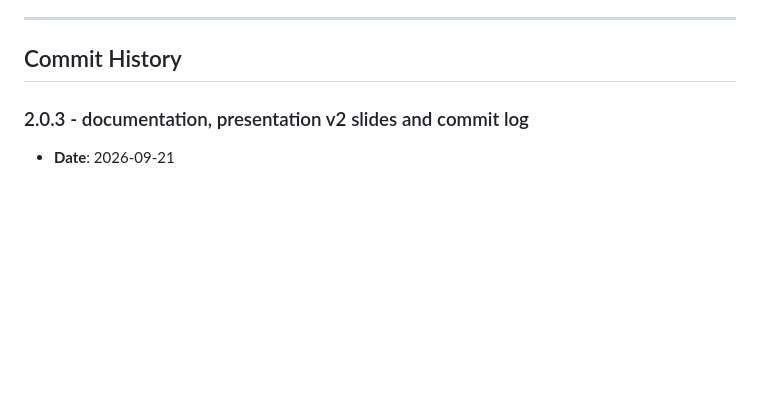
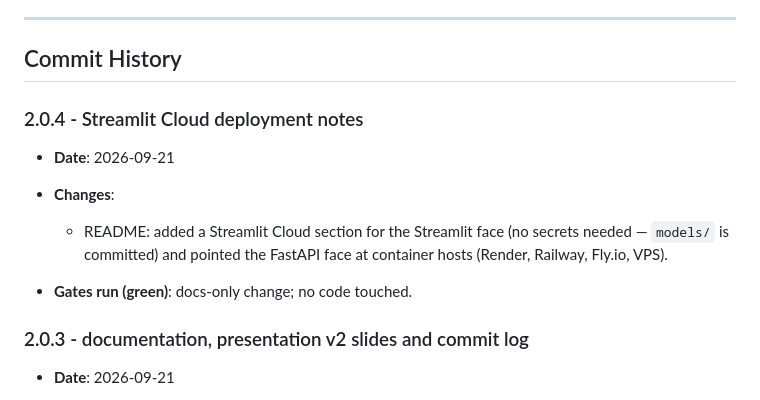
Before and after one commit to abustark/HOUSE-PRICE-PREDICTION-USING-MACHINE-LEARNING-ALGORITHMS, a Markdown page: docs/commits.md, the part around the change. Rendered like a GitHub page; blank space fills up the shorter version.

```diff
--- a/docs/commits.md
+++ b/docs/commits.md
@@ -8,6 +8,16 @@ This document tracks every commit following the `2.0.x` versioning schema:
 ---
 
 ## Commit History
+
+### 2.0.4 - Streamlit Cloud deployment notes
+
+- **Date**: 2026-09-21
+
+- **Changes**:
+
+  - README: added a Streamlit Cloud section for the Streamlit face (no secrets needed — `models/` is committed) and pointed the FastAPI face at container hosts (Render, Railway, Fly.io, VPS).
+
+- **Gates run (green)**: docs-only change; no code touched.
 
 ### 2.0.3 - documentation, presentation v2 slides and commit log
 
```
Also changed, not shown: README.md (+11 -0 lines).
